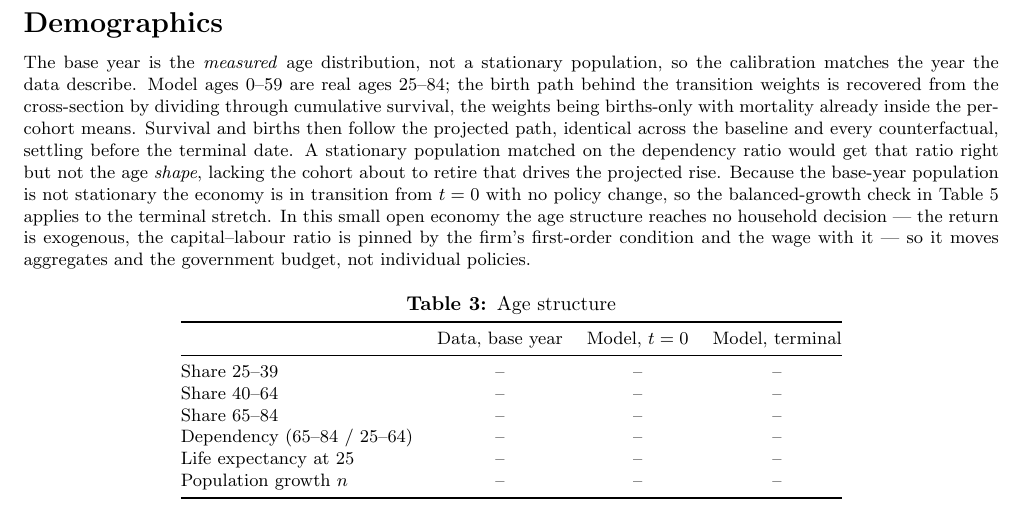
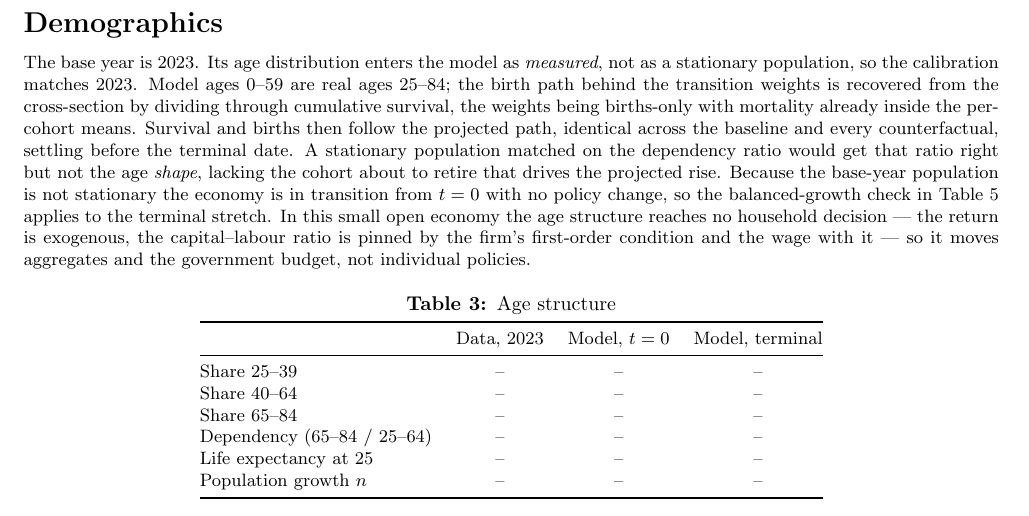
Before and after one commit to jbrogueira/dsa-model, a LaTeX document (code/reports/calibration_report.tex): part of page 2 of 2, cut so that both start at the same text. Compiled offline with pdfLaTeX.

Commit message:
Report: name the base year
'the year the data describe' becomes 2023, in the demographics paragraph and
in the table's column head.

Co-Authored-By: Claude Opus 5 <noreply@anthropic.com>

```diff
--- a/code/reports/calibration_report.tex
+++ b/code/reports/calibration_report.tex
@@ -99,8 +99,9 @@ Primary balance$/Y$      & \np & \np & \np & \\
 \vspace{-0.1cm}
 
 \noindent\footnotesize
-The base year is the \emph{measured} age distribution, not a stationary
-population, so the calibration matches the year the data describe. Model ages
+The base year is 2023. Its age distribution enters the model as
+\emph{measured}, not as a stationary population, so the calibration matches
+2023. Model ages
 $0$--$59$ are real ages $25$--$84$; the birth path behind the transition
 weights is recovered from the cross-section by dividing through cumulative
 survival, the weights being births-only with mortality already inside the
@@ -120,7 +121,7 @@ individual policies.
 \caption{Age structure}\vspace{-2pt}
 \begin{tabular}{@{}lS[table-format=1.3]S[table-format=1.3]S[table-format=1.3]@{}}
 \toprule
- & {Data, base year} & {Model, $t=0$} & {Model, terminal} \\
+ & {Data, 2023} & {Model, $t=0$} & {Model, terminal} \\
 \midrule
 Share 25--39                     & \np & \np & \np \\
 Share 40--64                     & \np & \np & \np \\
```
